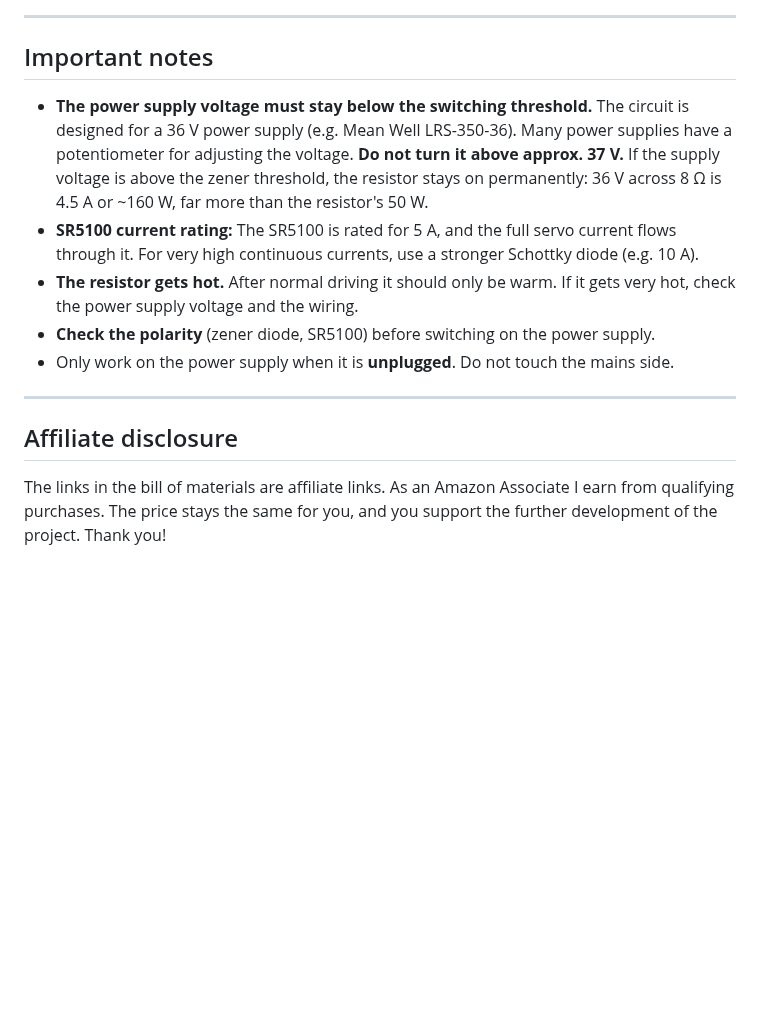
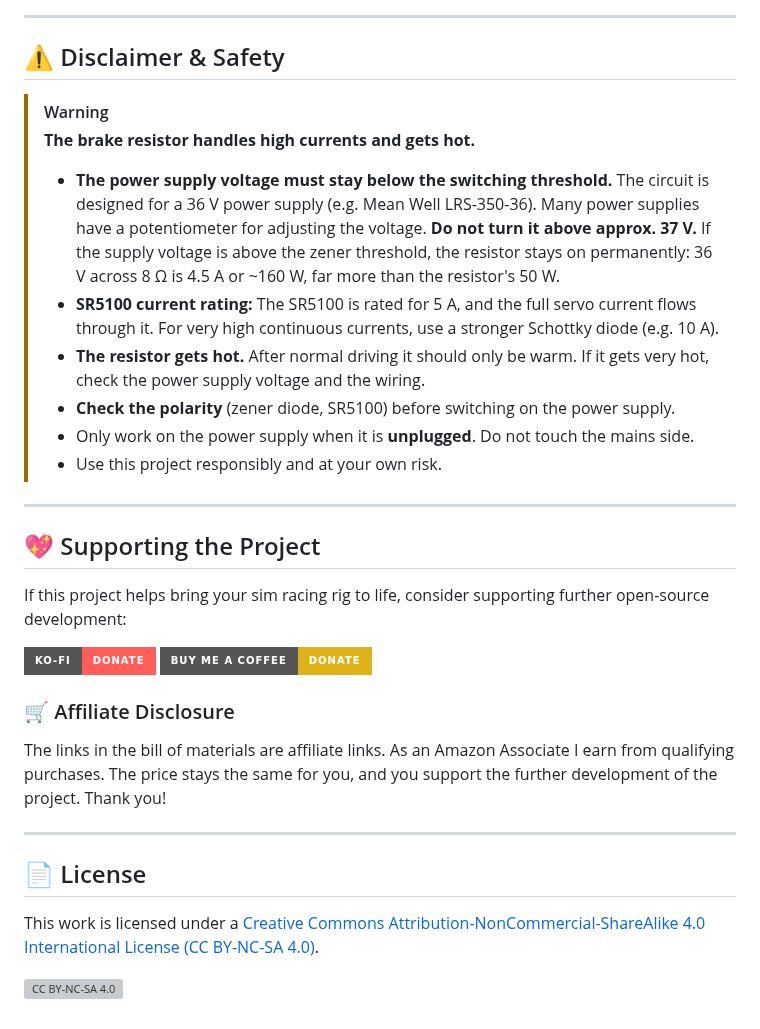
Before and after one commit to ChrGri/Diy_Hardware_BrakeResistor, a Markdown page: README.md, the part around one of its changes. Rendered like a GitHub page; badges without logos; blank space fills up the shorter version; grey boxes are pictures that could not be loaded.

```diff
--- a/README.md
+++ b/README.md
@@ -185,16 +208,38 @@ Then wire the servos directly to the module: their supply wires go into **DC IN
 
 ---
 
-## Important notes
+## ⚠️ Disclaimer & Safety
 
-- **The power supply voltage must stay below the switching threshold.** The circuit is designed for a 36 V power supply (e.g. Mean Well LRS-350-36). Many power supplies have a potentiometer for adjusting the voltage. **Do not turn it above approx. 37 V.** If the supply voltage is above the zener threshold, the resistor stays on permanently: 36 V across 8 Ω is 4.5 A or ~160 W, far more than the resistor's 50 W.
-- **SR5100 current rating:** The SR5100 is rated for 5 A, and the full servo current flows through it. For very high continuous currents, use a stronger Schottky diode (e.g. 10 A).
-- **The resistor gets hot.** After normal driving it should only be warm. If it gets very hot, check the power supply voltage and the wiring.
-- **Check the polarity** (zener diode, SR5100) before switching on the power supply.
-- Only work on the power supply when it is **unplugged**. Do not touch the mains side.
+> [!WARNING]
+> **The brake resistor handles high currents and gets hot.**
+> - **The power supply voltage must stay below the switching threshold.** The circuit is designed for a 36 V power supply (e.g. Mean Well LRS-350-36). Many power supplies have a potentiometer for adjusting the voltage. **Do not turn it above approx. 37 V.** If the supply voltage is above the zener threshold, the resistor stays on permanently: 36 V across 8 Ω is 4.5 A or ~160 W, far more than the resistor's 50 W.
+> - **SR5100 current rating:** The SR5100 is rated for 5 A, and the full servo current flows through it. For very high continuous currents, use a stronger Schottky diode (e.g. 10 A).
+> - **The resistor gets hot.** After normal driving it should only be warm. If it gets very hot, check the power supply voltage and the wiring.
+> - **Check the polarity** (zener diode, SR5100) before switching on the power supply.
+> - Only work on the power supply when it is **unplugged**. Do not touch the mains side.
+> - Use this project responsibly and at your own risk.
 
 ---
 
-## Affiliate disclosure
+## 💖 Supporting the Project
+
+If this project helps bring your sim racing rig to life, consider supporting further open-source development:
+
+[![Support on Ko-fi](https://img.shields.io/badge/Ko--fi-Donate-ff5e5b.svg?logo=kofi&logoColor=white&style=for-the-badge)](https://ko-fi.com/captainchris88)
+[![Buy Me a Coffee](https://img.shields.io/badge/Buy%20Me%20A%20Coffee-Donate-yellow.svg?logo=buy-me-a-coffee&style=for-the-badge)](https://buymeacoffee.com/captainchris)
+
+### 🛒 Affiliate Disclosure
 
 The links in the bill of materials are affiliate links. As an Amazon Associate I earn from qualifying purchases. The price stays the same for you, and you support the further development of the project. Thank you!
+
+---
+
+## 📄 License
+
+This work is licensed under a [Creative Commons Attribution-NonCommercial-ShareAlike 4.0 International License (CC BY-NC-SA 4.0)][cc-by-nc-sa].
+
+[![CC BY-NC-SA 4.0][cc-by-nc-sa-image]][cc-by-nc-sa]
+
+[cc-by-nc-sa]: http://creativecommons.org/licenses/by-nc-sa/4.0/
+[cc-by-nc-sa-image]: https://licensebuttons.net/l/by-nc-sa/4.0/88x31.png
+[cc-by-nc-sa-shield]: https://img.shields.io/badge/License-CC%20BY--NC--SA%204.0-lightgrey.svg
```
Also changed, not shown: other parts of README.md (+71 -48 lines), images/banner.png (added), 1 other file.
